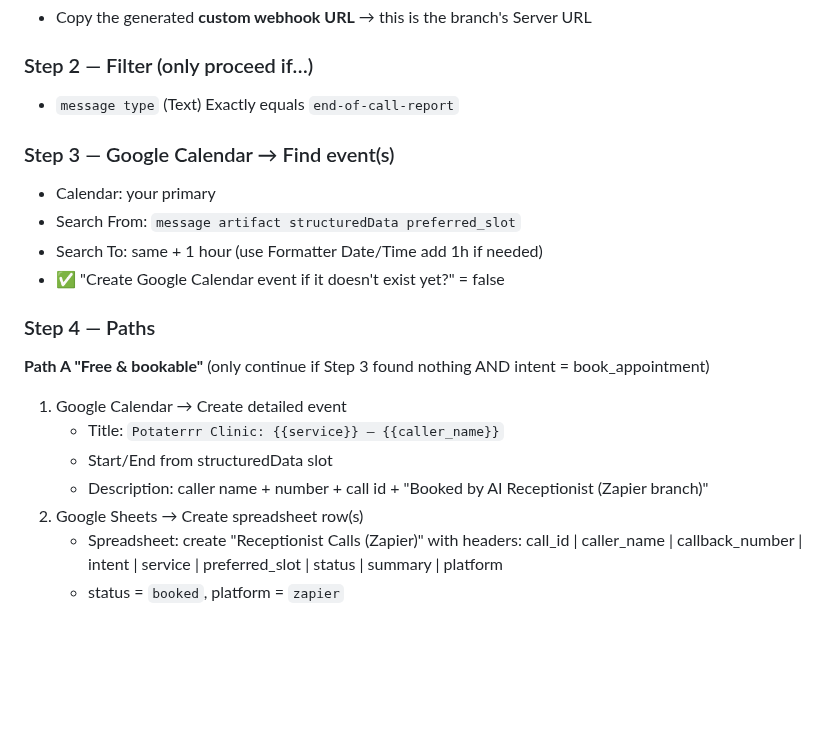
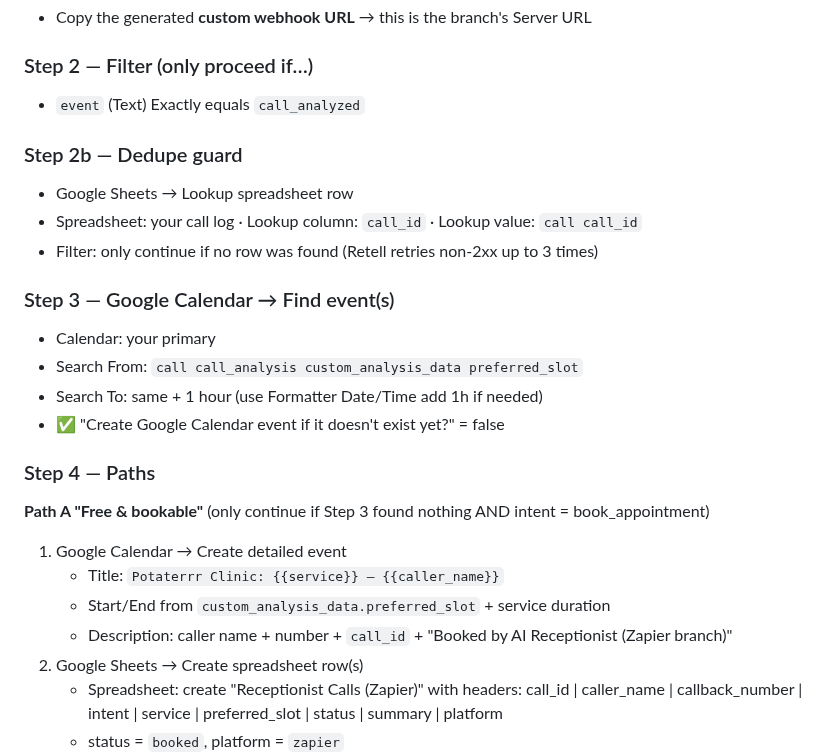
Before and after one commit to potaterrr/voice-receptionist, a Markdown page: docs/ZAPIER-BUILD-SPEC.md, the part around the change. Rendered like a GitHub page; blank space fills up the shorter version.

```diff
--- a/docs/ZAPIER-BUILD-SPEC.md
+++ b/docs/ZAPIER-BUILD-SPEC.md
@@ -11,11 +11,16 @@ Zapier Zaps can't be created via API, so build this once by hand. Exact steps be
 - Copy the generated **custom webhook URL** → this is the branch's Server URL
 
 ### Step 2 — Filter (only proceed if…)
-- `message type` (Text) Exactly equals `end-of-call-report`
+- `event` (Text) Exactly equals `call_analyzed`
+
+### Step 2b — Dedupe guard
+- Google Sheets → Lookup spreadsheet row
+- Spreadsheet: your call log · Lookup column: `call_id` · Lookup value: `call call_id`
+- Filter: only continue if no row was found (Retell retries non-2xx up to 3 times)
 
 ### Step 3 — Google Calendar → Find event(s)
 - Calendar: your primary
-- Search From: `message artifact structuredData preferred_slot`
+- Search From: `call call_analysis custom_analysis_data preferred_slot`
 - Search To: same + 1 hour (use Formatter Date/Time add 1h if needed)
 - ✅ "Create Google Calendar event if it doesn't exist yet?" = false
 
@@ -23,8 +28,8 @@ Zapier Zaps can't be created via API, so build this once by hand. Exact steps be
 **Path A "Free & bookable"** (only continue if Step 3 found nothing AND intent = book_appointment)
 1. Google Calendar → Create detailed event
    - Title: `Potaterrr Clinic: {{service}} — {{caller_name}}`
-   - Start/End from structuredData slot
-   - Description: caller name + number + call id + "Booked by AI Receptionist (Zapier branch)"
+   - Start/End from `custom_analysis_data.preferred_slot` + service duration
+   - Description: caller name + number + `call_id` + "Booked by AI Receptionist (Zapier branch)"
 2. Google Sheets → Create spreadsheet row(s)
    - Spreadsheet: create "Receptionist Calls (Zapier)" with headers:
      call_id | caller_name | callback_number | intent | service | preferred_slot | status | summary | platform
```
Also changed, not shown: README.md (+15 -16 lines), contract/call-analyzed-report.md (added, +79 -0 lines), contract/end-of-call-report.md (deleted, +0 -46 lines), docs/PROS-AND-CONS.md (+1 -1 lines), docs/RETELL-LIVE-SETUP.md (added, +95 -0 lines), docs/VAPI-LIVE-SETUP.md (deleted, +0 -63 lines), docs/samples/n8n-workflow.png, 3 other files.
